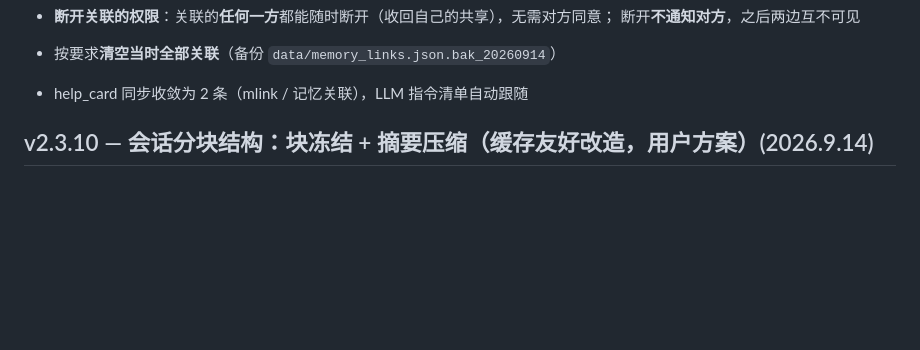
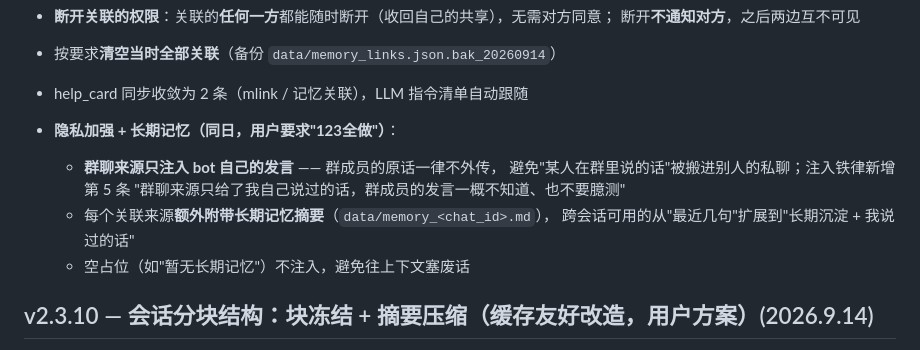
Before and after one commit to Trusler258/huanmeng-qqbot, a Markdown page: data/update_log.md, the part around the change. GitHub-like rendering; blank space fills up the shorter version.

Commit message:
docs: 补 v2.3.11 隐私加强（群聊只注入 bot 自己的发言）+ 长期记忆共享

```diff
--- a/data/update_log.md
+++ b/data/update_log.md
@@ -46,6 +46,14 @@
   断开**不通知对方**，之后两边互不可见
 - 按要求**清空当时全部关联**（备份 `data/memory_links.json.bak_20260914`）
 - help_card 同步收敛为 2 条（mlink / 记忆关联），LLM 指令清单自动跟随
+
+- **隐私加强 + 长期记忆（同日，用户要求"123全做"）**：
+  - **群聊来源只注入 bot 自己的发言** —— 群成员的原话一律不外传，
+    避免"某人在群里说的话"被搬进别人的私聊；注入铁律新增第 5 条
+    "群聊来源只给了我自己说过的话，群成员的发言一概不知道、也不要臆测"
+  - 每个关联来源**额外附带长期记忆摘要**（`data/memory_<chat_id>.md`），
+    跨会话可用的从"最近几句"扩展到"长期沉淀 + 我说过的话"
+  - 空占位（如"暂无长期记忆"）不注入，避免往上下文塞废话
 
 ## v2.3.10 — 会话分块结构：块冻结 + 摘要压缩（缓存友好改造，用户方案）(2026.9.14)
 一句话总结：按用户方案把上下文改成"每 200 条封一块、老块永不变、满 20 块把最早 10 块压成摘要"，历史变成只追加序列、前缀缓存几乎全命中；/~ctx 窗口修正为真实 1M。
```
